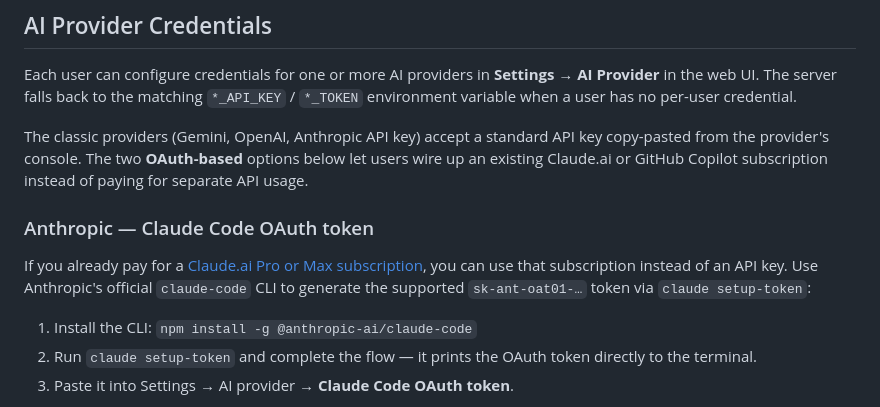
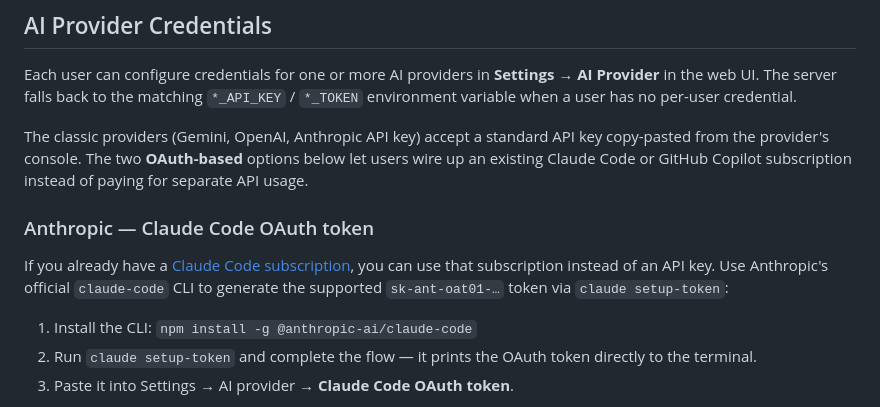
Before and after one commit to fdsimoes-git/asset-management, a Markdown page: README.md, the part around the change. GitHub-like rendering.

Commit message:
docs: refer to 'Claude Code subscription' (not Claude.ai Pro/Max)
The setup-token flow is the Claude Code subscription path; the
README shouldn't pin to a specific Claude.ai consumer tier as the
required plan.

Co-authored-by: Copilot <223556219+Copilot@users.noreply.github.com>

```diff
--- a/README.md
+++ b/README.md
@@ -198,11 +198,11 @@ Admins can access the Admin Panel to:
 
 Each user can configure credentials for one or more AI providers in **Settings → AI Provider** in the web UI. The server falls back to the matching `*_API_KEY` / `*_TOKEN` environment variable when a user has no per-user credential.
 
-The classic providers (Gemini, OpenAI, Anthropic API key) accept a standard API key copy-pasted from the provider's console. The two **OAuth-based** options below let users wire up an existing Claude.ai or GitHub Copilot subscription instead of paying for separate API usage.
+The classic providers (Gemini, OpenAI, Anthropic API key) accept a standard API key copy-pasted from the provider's console. The two **OAuth-based** options below let users wire up an existing Claude Code or GitHub Copilot subscription instead of paying for separate API usage.
 
 ### Anthropic — Claude Code OAuth token
 
-If you already pay for a [Claude.ai Pro or Max subscription](https://www.anthropic.com/pricing), you can use that subscription instead of an API key. Use Anthropic's official `claude-code` CLI to generate the supported `sk-ant-oat01-…` token via `claude setup-token`:
+If you already have a [Claude Code subscription](https://www.anthropic.com/pricing), you can use that subscription instead of an API key. Use Anthropic's official `claude-code` CLI to generate the supported `sk-ant-oat01-…` token via `claude setup-token`:
 
 1. Install the CLI: `npm install -g @anthropic-ai/claude-code`
 2. Run `claude setup-token` and complete the flow — it prints the OAuth token directly to the terminal.
```
